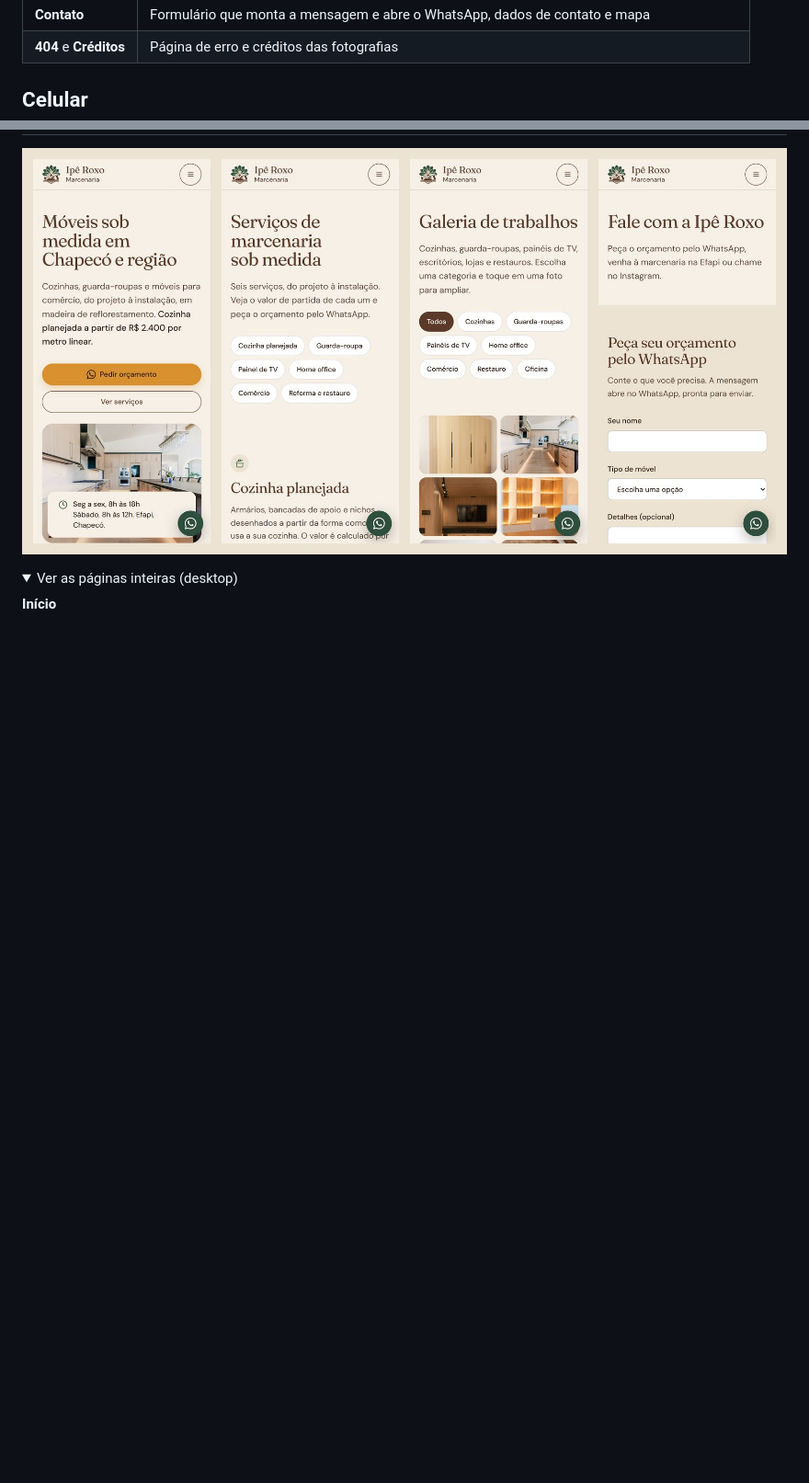
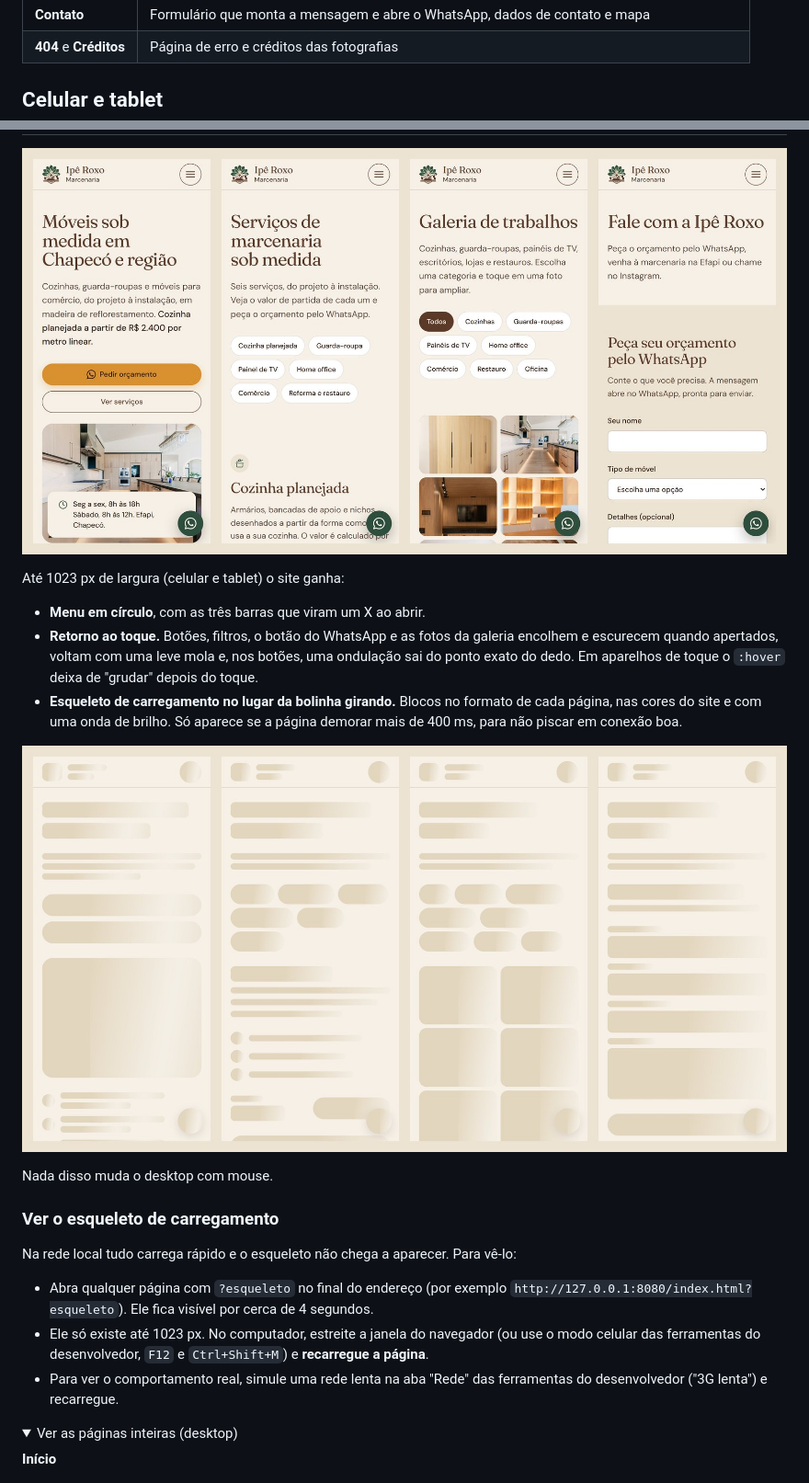
Before and after one commit to Dsmode/site-ipe-roxo-marcenaria, a Markdown page: README.md, 2 parts joined by grey strips. Shown at 92% size. Rendered like a GitHub page; pictures changed too: docs/screenshots/celular.jpg, docs/screenshots/esqueleto.jpg (added); folded sections open; blank space fills up the shorter version.

```diff
--- a/README.md
+++ b/README.md
@@ -15,9 +15,27 @@ Site de apresentação para uma marcenaria de móveis planejados sob medida em C
 | **Contato** | Formulário que monta a mensagem e abre o WhatsApp, dados de contato e mapa |
 | **404** e **Créditos** | Página de erro e créditos das fotografias |
 
-## Celular
+## Celular e tablet
 
 ![Páginas no celular](docs/screenshots/celular.jpg)
+
+Até 1023 px de largura (celular e tablet) o site ganha:
+
+- **Menu em círculo**, com as três barras que viram um X ao abrir.
+- **Retorno ao toque.** Botões, filtros, o botão do WhatsApp e as fotos da galeria encolhem e escurecem quando apertados, voltam com uma leve mola e, nos botões, uma ondulação sai do ponto exato do dedo. Em aparelhos de toque o `:hover` deixa de "grudar" depois do toque.
+- **Esqueleto de carregamento no lugar da bolinha girando.** Blocos no formato de cada página, nas cores do site e com uma onda de brilho. Só aparece se a página demorar mais de 400 ms, para não piscar em conexão boa.
+
+![Esqueleto de carregamento no celular](docs/screenshots/esqueleto.jpg)
+
+Nada disso muda o desktop com mouse.
+
+### Ver o esqueleto de carregamento
+
+Na rede local tudo carrega rápido e o esqueleto não chega a aparecer. Para vê-lo:
+
+- Abra qualquer página com `?esqueleto` no final do endereço (por exemplo `http://127.0.0.1:8080/index.html?esqueleto`). Ele fica visível por cerca de 4 segundos.
+- Ele só existe até 1023 px. No computador, estreite a janela do navegador (ou use o modo celular das ferramentas do desenvolvedor, `F12` e `Ctrl+Shift+M`) e **recarregue a página**.
+- Para ver o comportamento real, simule uma rede lenta na aba "Rede" das ferramentas do desenvolvedor ("3G lenta") e recarregue.
 
 <details>
 <summary>Ver as páginas inteiras (desktop)</summary>
```
Also changed, not shown: other parts of README.md (+15 -12 lines), 12 other files.
